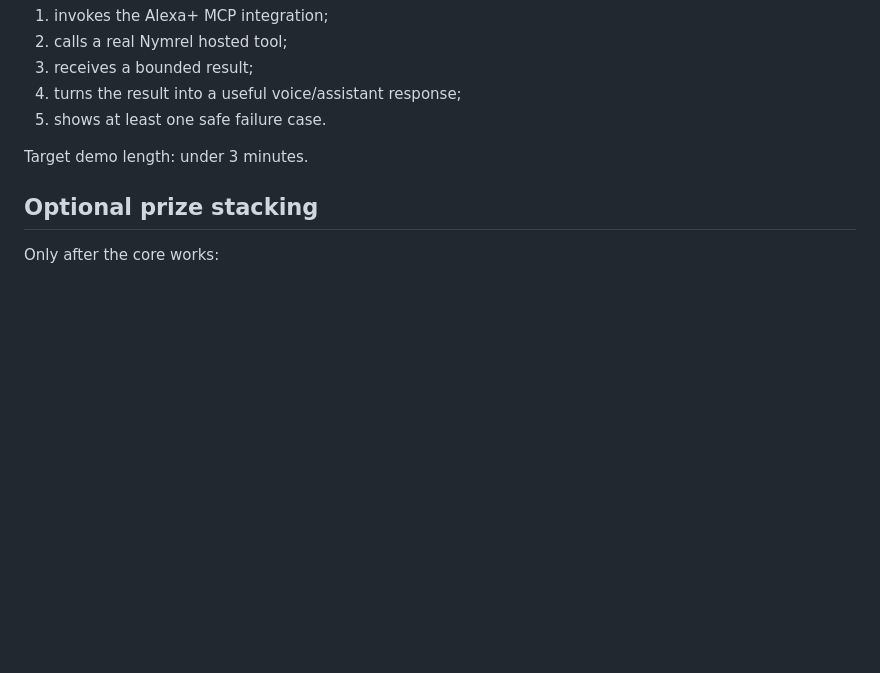
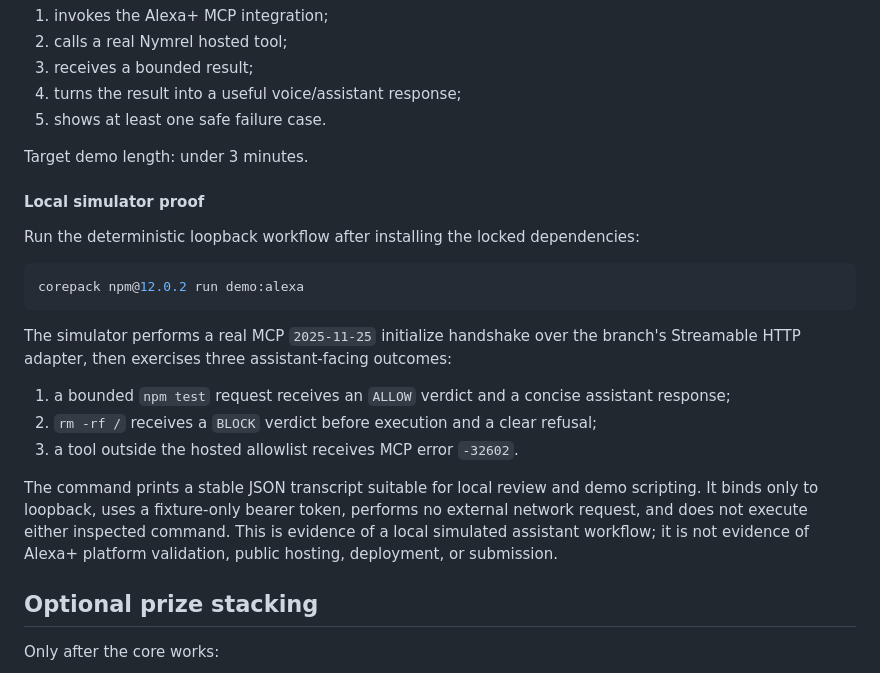
Before and after one commit to nymrel/nymrel-mcp-hub, a Markdown page: docs/AMAZON_ALEXA_HACKATHON_2026.md, the part around the change. Rendered like a GitHub page; blank space fills up the shorter version.

Commit message:
docs: document local Alexa+ workflow proof

````diff
--- a/docs/AMAZON_ALEXA_HACKATHON_2026.md
+++ b/docs/AMAZON_ALEXA_HACKATHON_2026.md
@@ -84,6 +84,27 @@ Build one end-to-end simulator flow that:
 
 Target demo length: under 3 minutes.
 
+#### Local simulator proof
+
+Run the deterministic loopback workflow after installing the locked dependencies:
+
+```bash
+corepack npm@12.0.2 run demo:alexa
+```
+
+The simulator performs a real MCP `2025-11-25` initialize handshake over the branch's
+Streamable HTTP adapter, then exercises three assistant-facing outcomes:
+
+1. a bounded `npm test` request receives an `ALLOW` verdict and a concise assistant response;
+2. `rm -rf /` receives a `BLOCK` verdict before execution and a clear refusal;
+3. a tool outside the hosted allowlist receives MCP error `-32602`.
+
+The command prints a stable JSON transcript suitable for local review and demo scripting.
+It binds only to loopback, uses a fixture-only bearer token, performs no external network
+request, and does not execute either inspected command. This is evidence of a local
+simulated assistant workflow; it is not evidence of Alexa+ platform validation, public
+hosting, deployment, or submission.
+
 ## Optional prize stacking
 
 Only after the core works:
````
